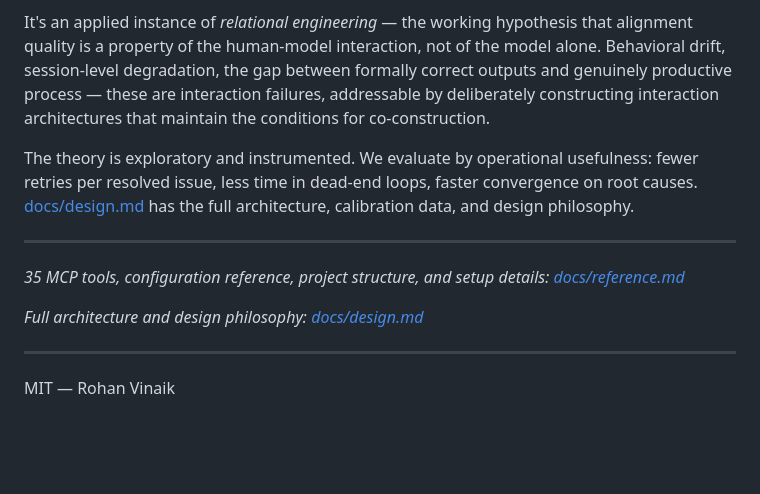
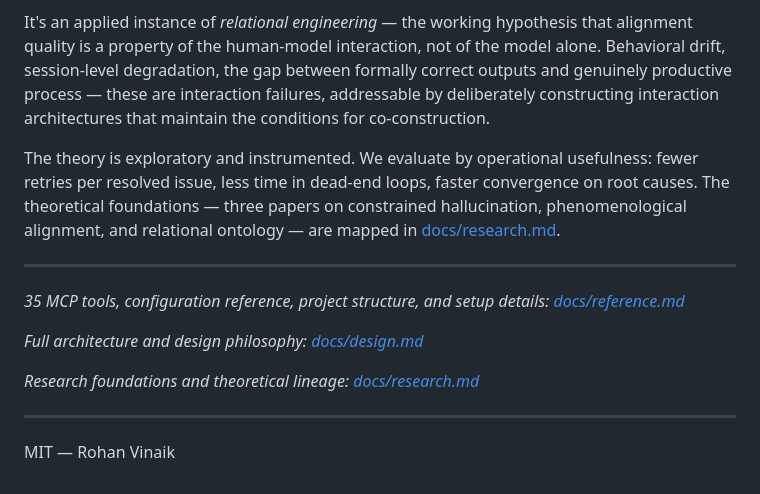
Before and after one commit to rohanvinaik/LintGate, a Markdown page: README.md, the part around the change. GitHub-like rendering; blank space fills up the shorter version.

```diff
--- a/README.md
+++ b/README.md
@@ -152,7 +152,7 @@ LintGate is alignment research in product form: design the interaction structure
 
 It's an applied instance of *relational engineering* — the working hypothesis that alignment quality is a property of the human-model interaction, not of the model alone. Behavioral drift, session-level degradation, the gap between formally correct outputs and genuinely productive process — these are interaction failures, addressable by deliberately constructing interaction architectures that maintain the conditions for co-construction.
 
-The theory is exploratory and instrumented. We evaluate by operational usefulness: fewer retries per resolved issue, less time in dead-end loops, faster convergence on root causes. [docs/design.md](docs/design.md) has the full architecture, calibration data, and design philosophy.
+The theory is exploratory and instrumented. We evaluate by operational usefulness: fewer retries per resolved issue, less time in dead-end loops, faster convergence on root causes. The theoretical foundations — three papers on constrained hallucination, phenomenological alignment, and relational ontology — are mapped in [docs/research.md](docs/research.md).
 
 ---
 
@@ -160,6 +160,8 @@ The theory is exploratory and instrumented. We evaluate by operational usefulnes
 
 *Full architecture and design philosophy: [docs/design.md](docs/design.md)*
 
+*Research foundations and theoretical lineage: [docs/research.md](docs/research.md)*
+
 ---
 
 MIT — Rohan Vinaik
```
Also changed, not shown: docs/research.md (added, +83 -0 lines).
